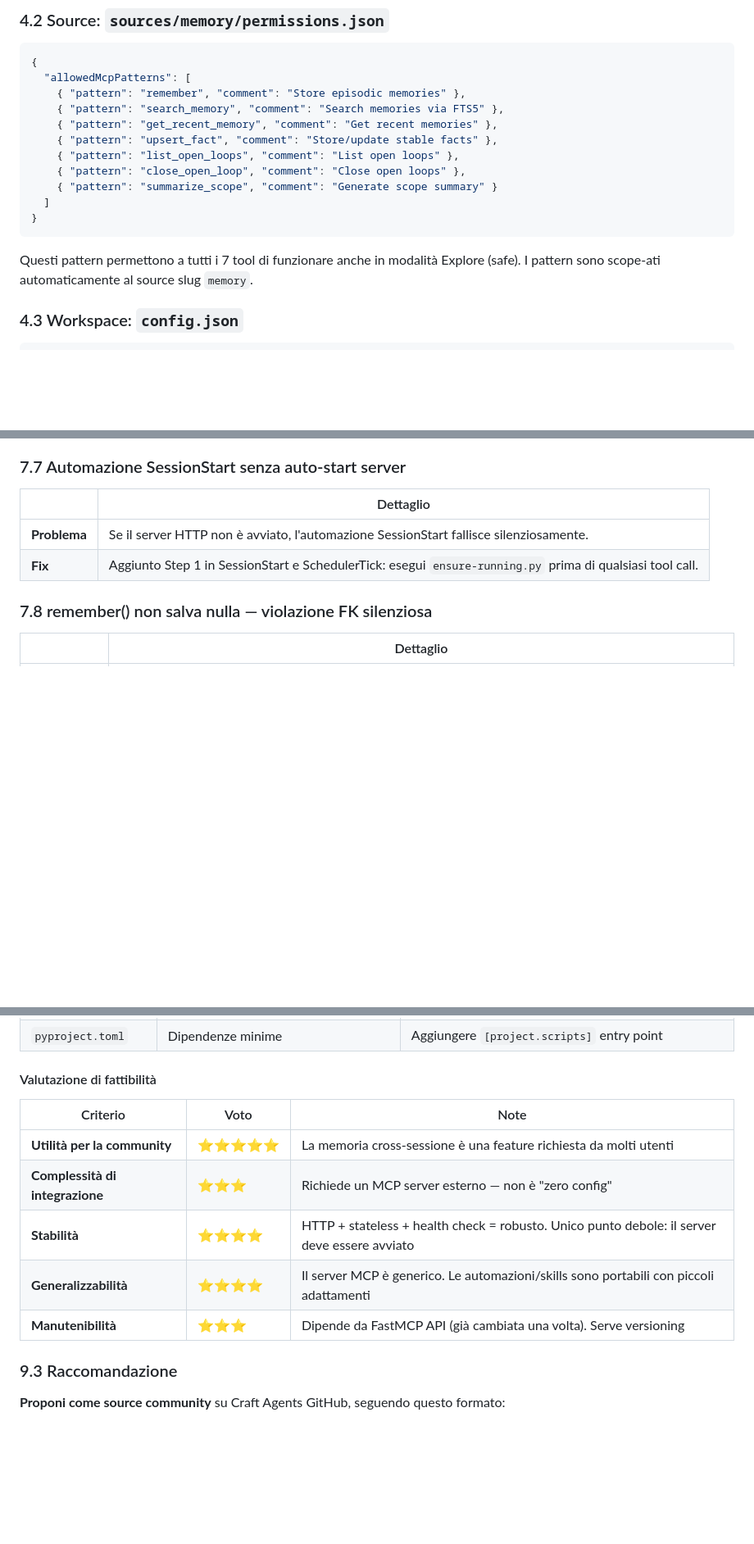
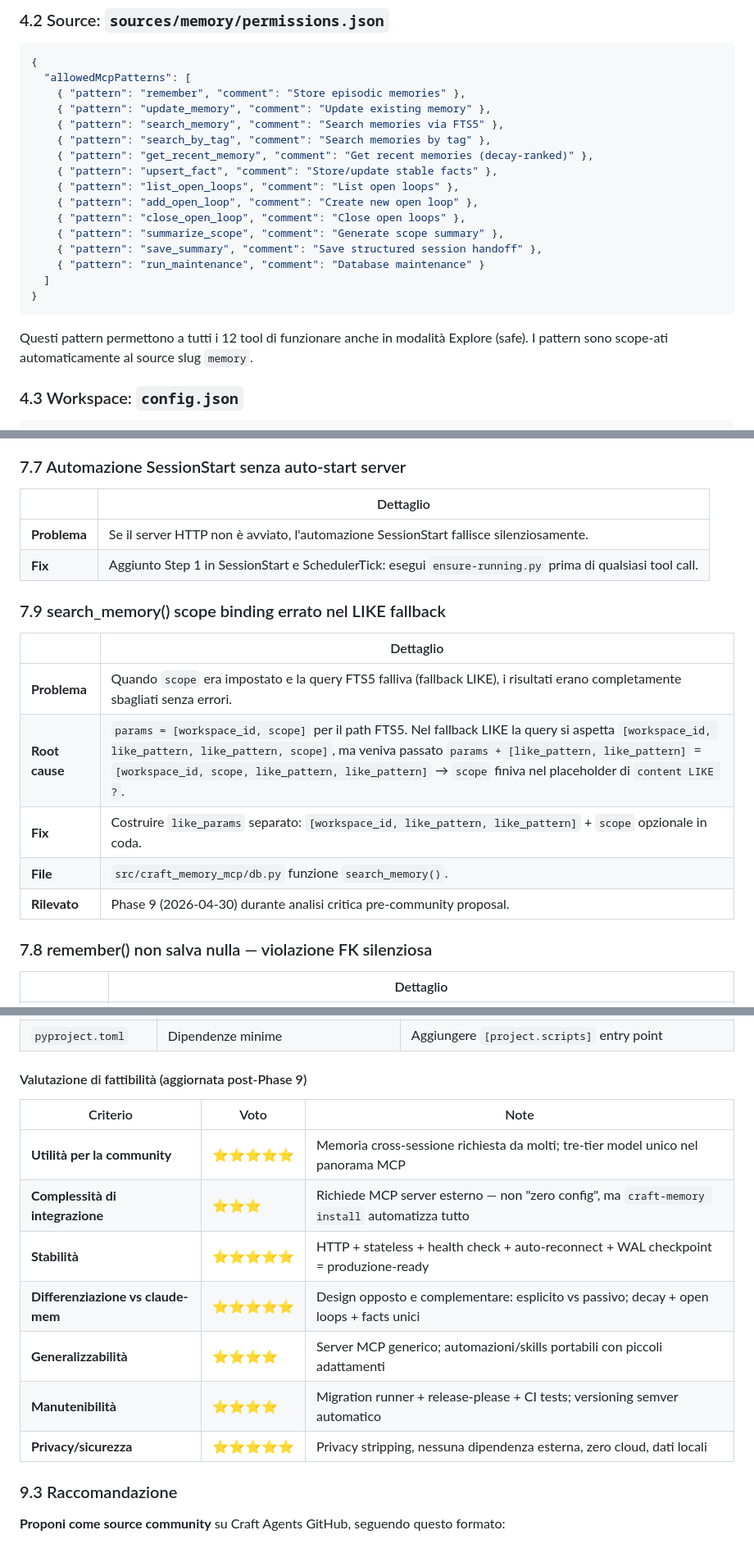
Before and after one commit to matrixNeo76/craft-memory, a Markdown page: ARCHITECTURE.md, 3 parts joined by grey strips. Shown at 82% size. Rendered like a GitHub page; blank space fills up the shorter version.

````diff
--- a/ARCHITECTURE.md
+++ b/ARCHITECTURE.md
@@ -208,17 +262,22 @@ python ensure-running.py --stop   # Stop processo sulla porta
 {
   "allowedMcpPatterns": [
     { "pattern": "remember", "comment": "Store episodic memories" },
+    { "pattern": "update_memory", "comment": "Update existing memory" },
     { "pattern": "search_memory", "comment": "Search memories via FTS5" },
-    { "pattern": "get_recent_memory", "comment": "Get recent memories" },
+    { "pattern": "search_by_tag", "comment": "Search memories by tag" },
+    { "pattern": "get_recent_memory", "comment": "Get recent memories (decay-ranked)" },
     { "pattern": "upsert_fact", "comment": "Store/update stable facts" },
     { "pattern": "list_open_loops", "comment": "List open loops" },
+    { "pattern": "add_open_loop", "comment": "Create new open loop" },
     { "pattern": "close_open_loop", "comment": "Close open loops" },
-    { "pattern": "summarize_scope", "comment": "Generate scope summary" }
+    { "pattern": "summarize_scope", "comment": "Generate scope summary" },
+    { "pattern": "save_summary", "comment": "Save structured session handoff" },
+    { "pattern": "run_maintenance", "comment": "Database maintenance" }
   ]
 }
 ```
 
-Questi pattern permettono a tutti i 7 tool di funzionare anche in modalità Explore (safe). I pattern sono scope-ati automaticamente al source slug `memory`.
+Questi pattern permettono a tutti i 12 tool di funzionare anche in modalità Explore (safe). I pattern sono scope-ati automaticamente al source slug `memory`.
 
 ### 4.3 Workspace: `config.json`
 
@@ -374,6 +433,16 @@ Tutti dichiarano `requiredSources: [memory]` nel frontmatter YAML.
 | **Problema** | Se il server HTTP non è avviato, l'automazione SessionStart fallisce silenziosamente. |
 | **Fix** | Aggiunto Step 1 in SessionStart e SchedulerTick: esegui `ensure-running.py` prima di qualsiasi tool call. |
 
+### 7.9 search_memory() scope binding errato nel LIKE fallback
+
+| | Dettaglio |
+|---|---|
+| **Problema** | Quando `scope` era impostato e la query FTS5 falliva (fallback LIKE), i risultati erano completamente sbagliati senza errori. |
+| **Root cause** | `params = [workspace_id, scope]` per il path FTS5. Nel fallback LIKE la query si aspetta `[workspace_id, like_pattern, like_pattern, scope]`, ma veniva passato `params + [like_pattern, like_pattern]` = `[workspace_id, scope, like_pattern, like_pattern]` → `scope` finiva nel placeholder di `content LIKE ?`. |
+| **Fix** | Costruire `like_params` separato: `[workspace_id, like_pattern, like_pattern]` + `scope` opzionale in coda. |
+| **File** | `src/craft_memory_mcp/db.py` funzione `search_memory()`. |
+| **Rilevato** | Phase 9 (2026-04-30) durante analisi critica pre-community proposal. |
+
 ### 7.8 remember() non salva nulla — violazione FK silenziosa
 
 | | Dettaglio |
@@ -561,15 +635,17 @@ Questo è esattamente il modello usato dai source ufficiali (GitHub, Linear, Sla
 | Windows-only `.bat` | Solo `.bat` | Aggiungere `.sh` per macOS/Linux |
 | `pyproject.toml` | Dipendenze minime | Aggiungere `[project.scripts]` entry point |
 
-#### Valutazione di fattibilità
+#### Valutazione di fattibilità (aggiornata post-Phase 9)
 
 | Criterio | Voto | Note |
 |----------|------|------|
-| **Utilità per la community** | ⭐⭐⭐⭐⭐ | La memoria cross-sessione è una feature richiesta da molti utenti |
-| **Complessità di integrazione** | ⭐⭐⭐ | Richiede un MCP server esterno — non è "zero config" |
-| **Stabilità** | ⭐⭐⭐⭐ | HTTP + stateless + health check = robusto. Unico punto debole: il server deve essere avviato |
-| **Generalizzabilità** | ⭐⭐⭐⭐ | Il server MCP è generico. Le automazioni/skills sono portabili con piccoli adattamenti |
-| **Manutenibilità** | ⭐⭐⭐ | Dipende da FastMCP API (già cambiata una volta). Serve versioning |
+| **Utilità per la community** | ⭐⭐⭐⭐⭐ | Memoria cross-sessione richiesta da molti; tre-tier model unico nel panorama MCP |
+| **Complessità di integrazione** | ⭐⭐⭐ | Richiede MCP server esterno — non "zero config", ma `craft-memory install` automatizza tutto |
+| **Stabilità** | ⭐⭐⭐⭐⭐ | HTTP + stateless + health check + auto-reconnect + WAL checkpoint = produzione-ready |
+| **Differenziazione vs claude-mem** | ⭐⭐⭐⭐⭐ | Design opposto e complementare: esplicito vs passivo; decay + open loops + facts unici |
+| **Generalizzabilità** | ⭐⭐⭐⭐ | Server MCP generico; automazioni/skills portabili con piccoli adattamenti |
+| **Manutenibilità** | ⭐⭐⭐⭐ | Migration runner + release-please + CI tests; versioning semver automatico |
+| **Privacy/sicurezza** | ⭐⭐⭐⭐⭐ | Privacy stripping, nessuna dipendenza esterna, zero cloud, dati locali |
 
 ### 9.3 Raccomandazione
 
````
Also changed, not shown: other parts of ARCHITECTURE.md (+91 -32 lines).
